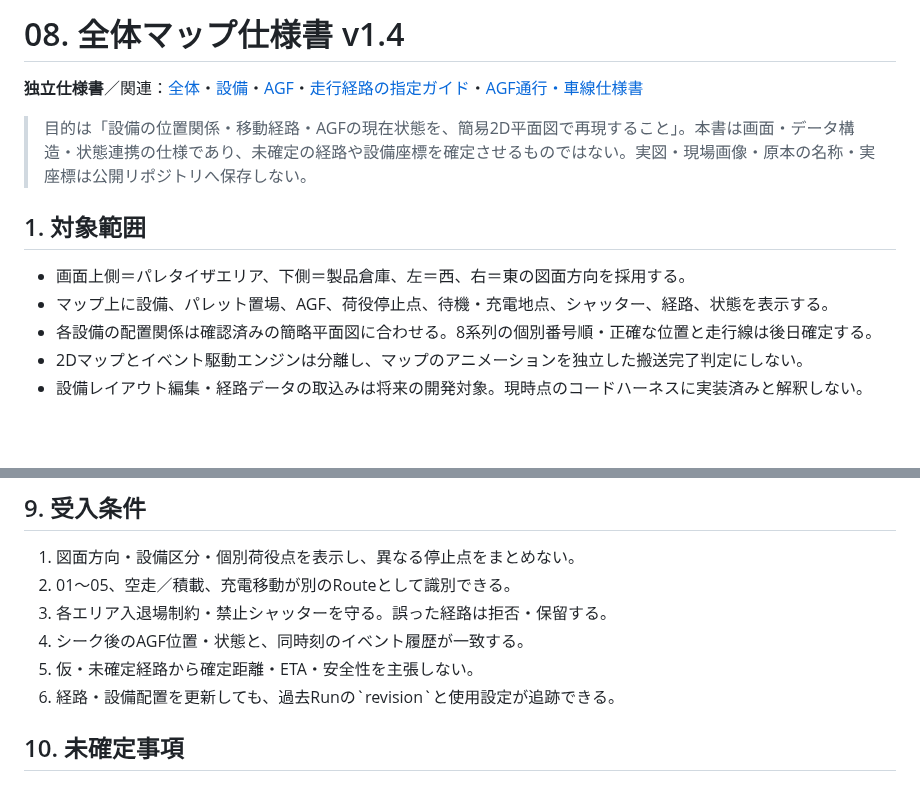
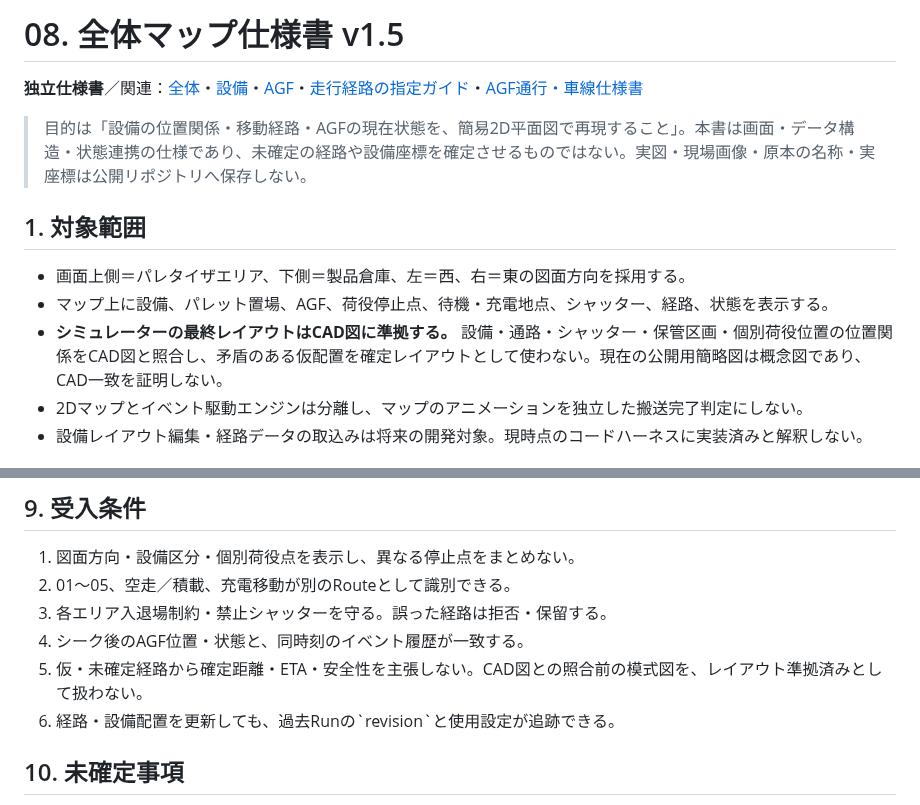
Before and after one commit to zony21/agf-simulator, a Markdown page: docs/specs/08-map.md, 2 parts joined by grey strips. GitHub-like rendering; blank space fills up the shorter version.

Commit message:
docs: align UI, CAD layout, manual reservations and implementation gaps

```diff
--- a/docs/specs/08-map.md
+++ b/docs/specs/08-map.md
@@ -1,4 +1,4 @@
-# 08. 全体マップ仕様書 v1.4
+# 08. 全体マップ仕様書 v1.5
 
 **独立仕様書**／関連：[全体](00-overview.md)・[設備](01-equipment.md)・[AGF](07-agf.md)・[走行経路の指定ガイド](../route-annotation-guide.md)・[AGF通行・車線仕様書](09-traffic.md)
 
@@ -8,7 +8,7 @@
 
 - 画面上側＝パレタイザエリア、下側＝製品倉庫、左＝西、右＝東の図面方向を採用する。
 - マップ上に設備、パレット置場、AGF、荷役停止点、待機・充電地点、シャッター、経路、状態を表示する。
-- 各設備の配置関係は確認済みの簡略平面図に合わせる。8系列の個別番号順・正確な位置と走行線は後日確定する。
+- **シミュレーターの最終レイアウトはCAD図に準拠する。** 設備・通路・シャッター・保管区画・個別荷役位置の位置関係をCAD図と照合し、矛盾のある仮配置を確定レイアウトとして使わない。現在の公開用簡略図は概念図であり、CAD一致を証明しない。
 - 2Dマップとイベント駆動エンジンは分離し、マップのアニメーションを独立した搬送完了判定にしない。
 - 設備レイアウト編集・経路データの取込みは将来の開発対象。現時点のコードハーネスに実装済みと解釈しない。
 
@@ -126,7 +126,7 @@ DXFを用いない先行成果として、[論理マップJSON・2D概念図](..
 2. 01～05、空走／積載、充電移動が別のRouteとして識別できる。
 3. 各エリア入退場制約・禁止シャッターを守る。誤った経路は拒否・保留する。
 4. シーク後のAGF位置・状態と、同時刻のイベント履歴が一致する。
-5. 仮・未確定経路から確定距離・ETA・安全性を主張しない。
+5. 仮・未確定経路から確定距離・ETA・安全性を主張しない。CAD図との照合前の模式図を、レイアウト準拠済みとして扱わない。
 6. 経路・設備配置を更新しても、過去Runの\`revision\`と使用設定が追跡できる。
 
 ## 10. 未確定事項
```
